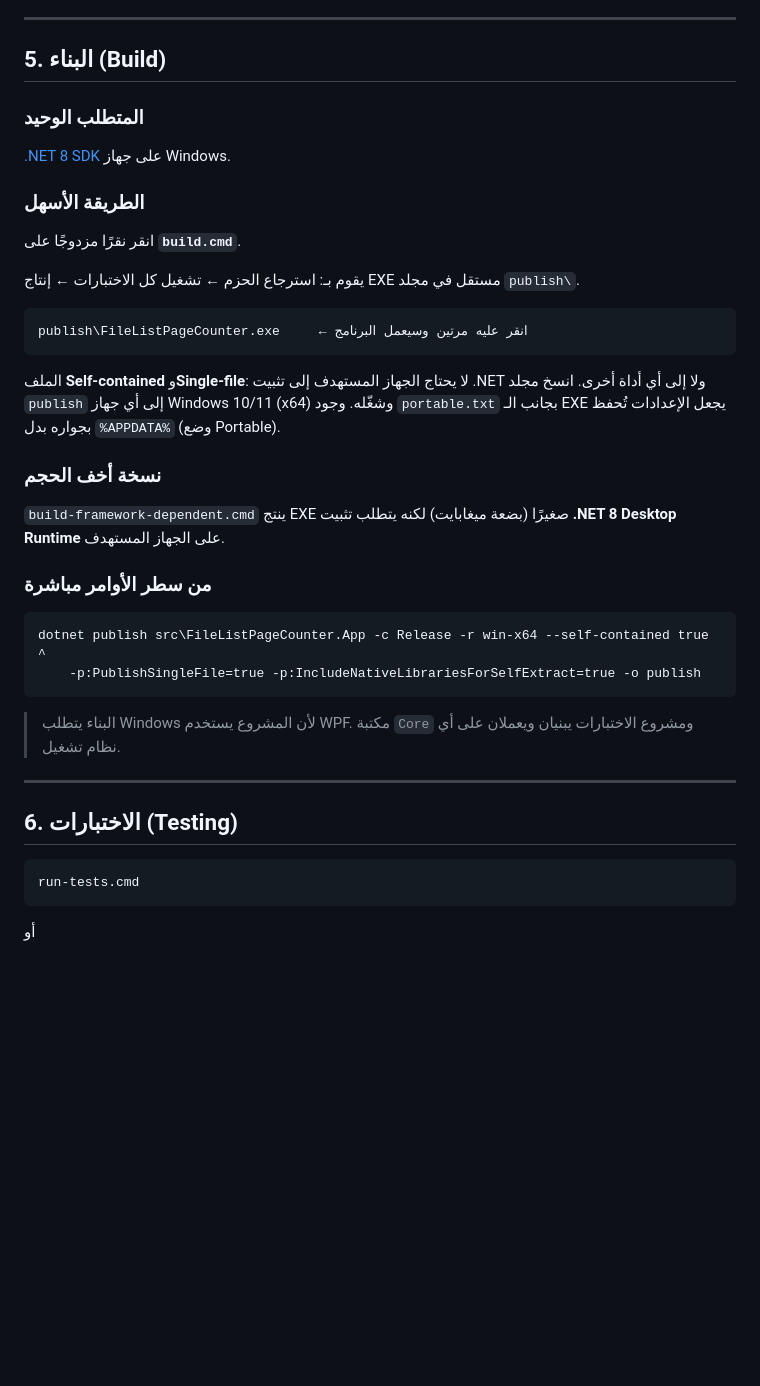
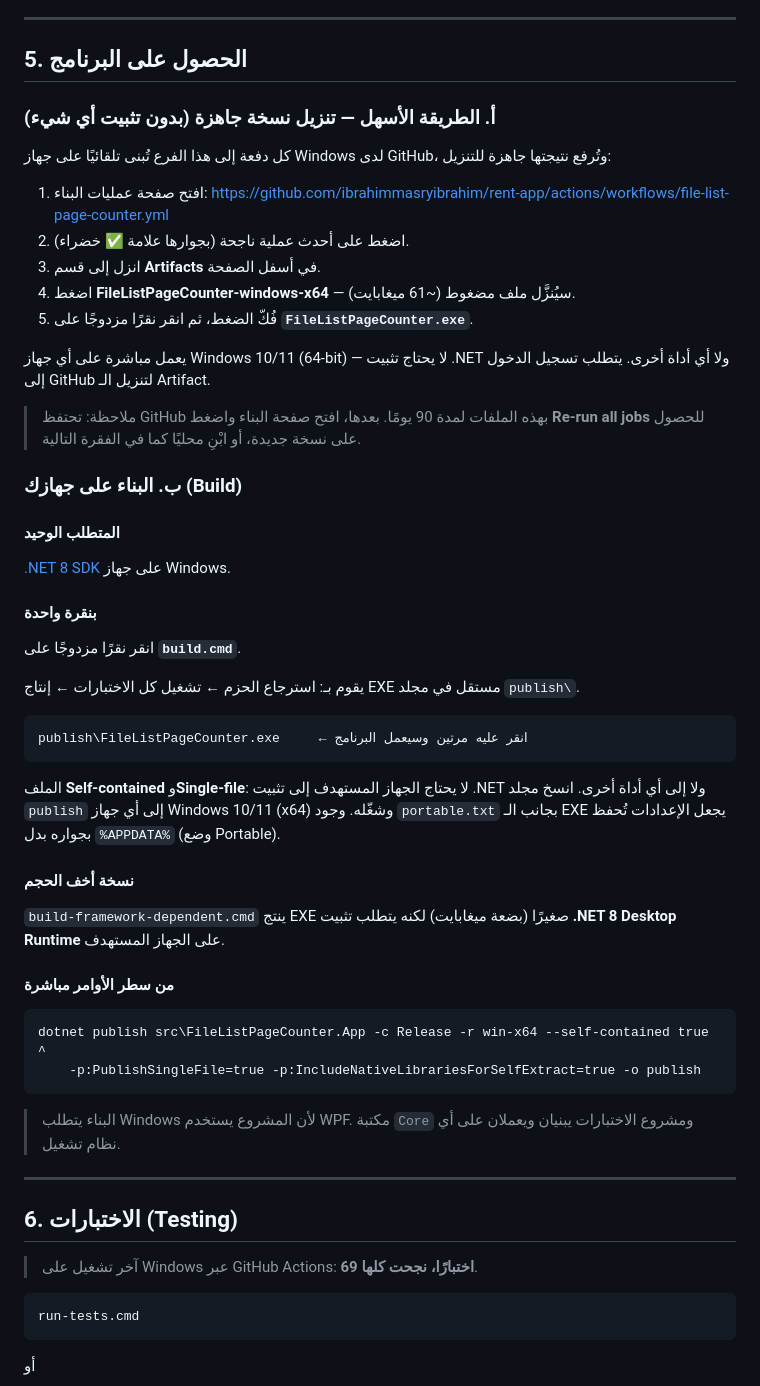
Before and after one commit to ibrahimmasryibrahim/rent-app, a Markdown page: tools/FileListPageCounter/README.md, the part around the change. Drawn GitHub-style; blank space fills up the shorter version.

Commit message:
Document the ready-made download alongside the local build
The workflow now publishes a working EXE on every push, so the README
leads with downloading it and keeps the local build as the alternative.
Also records the verified test result from the Windows run.

Co-Authored-By: Claude Opus 5 <noreply@anthropic.com>
Claude-Session: https://claude.ai/code/session_01AKw7ekTWXeQwU6yqrSo8F8

````diff
--- a/tools/FileListPageCounter/README.md
+++ b/tools/FileListPageCounter/README.md
@@ -115,12 +115,32 @@ PDF يُفتح في وضع القراءة فقط، ولا تُقرأ إلا شج
 
 ---
 
-## 5. البناء (Build)
+## 5. الحصول على البرنامج
 
-### المتطلب الوحيد
+### أ. الطريقة الأسهل — تنزيل نسخة جاهزة (بدون تثبيت أي شيء)
+
+كل دفعة إلى هذا الفرع تُبنى تلقائيًا على جهاز Windows لدى GitHub، وتُرفع نتيجتها
+جاهزة للتنزيل:
+
+1. افتح صفحة عمليات البناء:
+   <https://github.com/ibrahimmasryibrahim/rent-app/actions/workflows/file-list-page-counter.yml>
+2. اضغط على أحدث عملية ناجحة (بجوارها علامة ✅ خضراء).
+3. انزل إلى قسم **Artifacts** في أسفل الصفحة.
+4. اضغط **FileListPageCounter-windows-x64** — سيُنزَّل ملف مضغوط (~61 ميغابايت).
+5. فُكّ الضغط، ثم انقر نقرًا مزدوجًا على **`FileListPageCounter.exe`**.
+
+يعمل مباشرة على أي جهاز Windows 10/11 (64-bit) — لا يحتاج تثبيت .NET ولا أي أداة أخرى.
+يتطلب تسجيل الدخول إلى GitHub لتنزيل الـ Artifact.
+
+> ملاحظة: تحتفظ GitHub بهذه الملفات لمدة 90 يومًا. بعدها، افتح صفحة البناء واضغط
+> **Re-run all jobs** للحصول على نسخة جديدة، أو ابْنِ محليًا كما في الفقرة التالية.
+
+### ب. البناء على جهازك (Build)
+
+#### المتطلب الوحيد
 [.NET 8 SDK](https://dotnet.microsoft.com/download/dotnet/8.0) على جهاز Windows.
 
-### الطريقة الأسهل
+#### بنقرة واحدة
 انقر نقرًا مزدوجًا على **`build.cmd`**.
 
 يقوم بـ: استرجاع الحزم ← تشغيل كل الاختبارات ← إنتاج EXE مستقل في مجلد `publish\`.
@@ -133,11 +153,11 @@ publish\FileListPageCounter.exe     ← انقر عليه مرتين وسيعم
 ولا إلى أي أداة أخرى. انسخ مجلد `publish` إلى أي جهاز Windows 10/11 (x64) وشغّله.
 وجود `portable.txt` بجانب الـ EXE يجعل الإعدادات تُحفظ بجواره بدل `%APPDATA%` (وضع Portable).
 
-### نسخة أخف الحجم
+#### نسخة أخف الحجم
 `build-framework-dependent.cmd` ينتج EXE صغيرًا (بضعة ميغابايت) لكنه يتطلب
 تثبيت **.NET 8 Desktop Runtime** على الجهاز المستهدف.
 
-### من سطر الأوامر مباشرة
+#### من سطر الأوامر مباشرة
 ```bat
 dotnet publish src\FileListPageCounter.App -c Release -r win-x64 --self-contained true ^
     -p:PublishSingleFile=true -p:IncludeNativeLibrariesForSelfExtract=true -o publish
@@ -149,6 +169,8 @@ dotnet publish src\FileListPageCounter.App -c Release -r win-x64 --self-containe
 ---
 
 ## 6. الاختبارات (Testing)
+
+> آخر تشغيل على Windows عبر GitHub Actions: **69 اختبارًا، نجحت كلها**.
 
 ```bat
 run-tests.cmd
````
